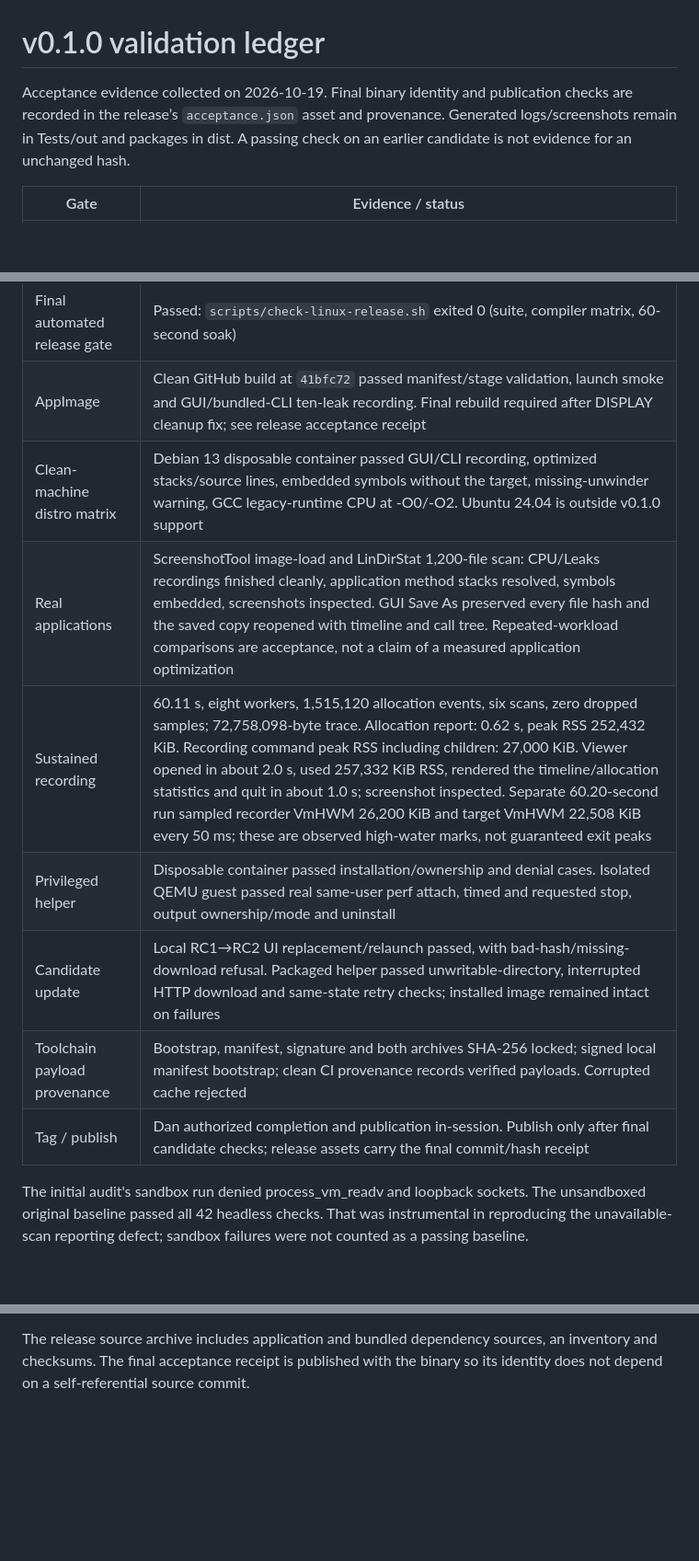
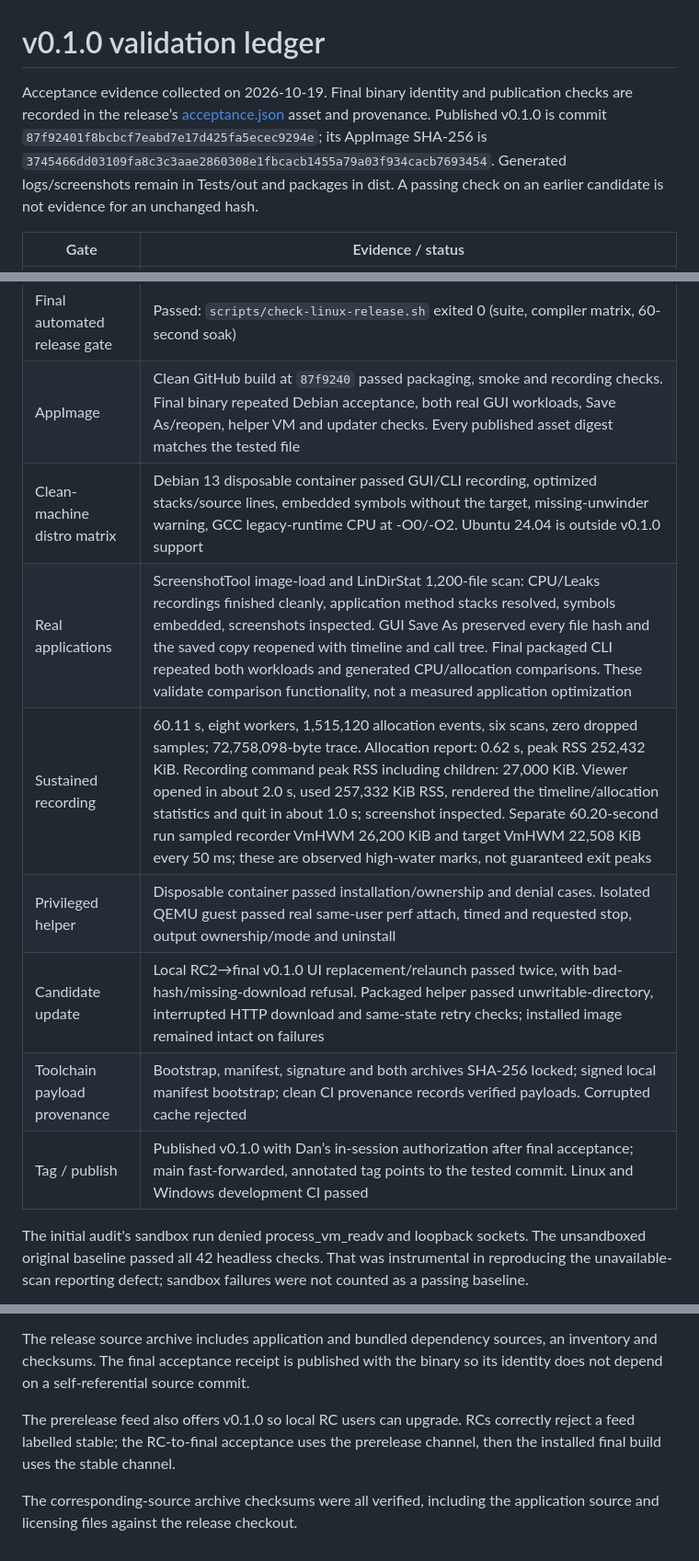
Before and after one commit to danjboyd/gnustep-performance-dashboard, a Markdown page: docs/v0.1.0-validation.md, 3 parts joined by grey strips. Shown at 92% size. Drawn GitHub-style; blank space fills up the shorter version.

Commit message:
Record published v0.1.0 binary identity and final acceptance

```diff
--- a/docs/v0.1.0-validation.md
+++ b/docs/v0.1.0-validation.md
@@ -1,8 +1,11 @@
 # v0.1.0 validation ledger
 
 Acceptance evidence collected on 2026-10-19. Final binary identity and
-publication checks are recorded in the release’s `acceptance.json` asset and
-provenance. Generated logs/screenshots remain in Tests/out and packages in dist.
+publication checks are recorded in the release’s
+[acceptance.json](https://github.com/danjboyd/gnustep-performance-dashboard/releases/download/v0.1.0/acceptance.json)
+asset and provenance. Published v0.1.0 is commit
+`87f92401f8bcbcf7eabd7e17d425fa5ecec9294e`; its AppImage SHA-256 is
+`3745466dd03109fa8c3c3aae2860308e1fbcacb1455a79a03f934cacb7693454`. Generated logs/screenshots remain in Tests/out and packages in dist.
 A passing check on an earlier candidate is not evidence for an unchanged hash.
 
 | Gate | Evidence / status |
@@ -14,14 +17,14 @@ A passing check on an earlier candidate is not evidence for an unchanged hash.
 | Compiler matrix | GCC 14 and Clang 19 agents; -O0/-O2 targets without frame pointers; embedded symbols resolve after executable is moved: four checks passed |
 | Themes | Normal and unavailable-scan screenshots inspected on private Xvfb in Adwaita and Sombre; warning text readable in both |
 | Final automated release gate | Passed: `scripts/check-linux-release.sh` exited 0 (suite, compiler matrix, 60-second soak) |
-| AppImage | Clean GitHub build at `41bfc72` passed manifest/stage validation, launch smoke and GUI/bundled-CLI ten-leak recording. Final rebuild required after DISPLAY cleanup fix; see release acceptance receipt |
+| AppImage | Clean GitHub build at `87f9240` passed packaging, smoke and recording checks. Final binary repeated Debian acceptance, both real GUI workloads, Save As/reopen, helper VM and updater checks. Every published asset digest matches the tested file |
 | Clean-machine distro matrix | Debian 13 disposable container passed GUI/CLI recording, optimized stacks/source lines, embedded symbols without the target, missing-unwinder warning, GCC legacy-runtime CPU at -O0/-O2. Ubuntu 24.04 is outside v0.1.0 support |
-| Real applications | ScreenshotTool image-load and LinDirStat 1,200-file scan: CPU/Leaks recordings finished cleanly, application method stacks resolved, symbols embedded, screenshots inspected. GUI Save As preserved every file hash and the saved copy reopened with timeline and call tree. Repeated-workload comparisons are acceptance, not a claim of a measured application optimization |
+| Real applications | ScreenshotTool image-load and LinDirStat 1,200-file scan: CPU/Leaks recordings finished cleanly, application method stacks resolved, symbols embedded, screenshots inspected. GUI Save As preserved every file hash and the saved copy reopened with timeline and call tree. Final packaged CLI repeated both workloads and generated CPU/allocation comparisons. These validate comparison functionality, not a measured application optimization |
 | Sustained recording | 60.11 s, eight workers, 1,515,120 allocation events, six scans, zero dropped samples; 72,758,098-byte trace. Allocation report: 0.62 s, peak RSS 252,432 KiB. Recording command peak RSS including children: 27,000 KiB. Viewer opened in about 2.0 s, used 257,332 KiB RSS, rendered the timeline/allocation statistics and quit in about 1.0 s; screenshot inspected. Separate 60.20-second run sampled recorder VmHWM 26,200 KiB and target VmHWM 22,508 KiB every 50 ms; these are observed high-water marks, not guaranteed exit peaks |
 | Privileged helper | Disposable container passed installation/ownership and denial cases. Isolated QEMU guest passed real same-user perf attach, timed and requested stop, output ownership/mode and uninstall |
-| Candidate update | Local RC1→RC2 UI replacement/relaunch passed, with bad-hash/missing-download refusal. Packaged helper passed unwritable-directory, interrupted HTTP download and same-state retry checks; installed image remained intact on failures |
+| Candidate update | Local RC2→final v0.1.0 UI replacement/relaunch passed twice, with bad-hash/missing-download refusal. Packaged helper passed unwritable-directory, interrupted HTTP download and same-state retry checks; installed image remained intact on failures |
 | Toolchain payload provenance | Bootstrap, manifest, signature and both archives SHA-256 locked; signed local manifest bootstrap; clean CI provenance records verified payloads. Corrupted cache rejected |
-| Tag / publish | Dan authorized completion and publication in-session. Publish only after final candidate checks; release assets carry the final commit/hash receipt |
+| Tag / publish | Published v0.1.0 with Dan’s in-session authorization after final acceptance; main fast-forwarded, annotated tag points to the tested commit. Linux and Windows development CI passed |
 
 The initial audit's sandbox run denied process_vm_readv and loopback sockets.
 The unsandboxed original baseline passed all 42 headless checks. That was
@@ -83,3 +86,10 @@ the final package build: all four recording checks passed.
 The release source archive includes application and bundled dependency sources,
 an inventory and checksums. The final acceptance receipt is published with the
 binary so its identity does not depend on a self-referential source commit.
+
+The prerelease feed also offers v0.1.0 so local RC users can upgrade. RCs
+correctly reject a feed labelled stable; the RC-to-final acceptance uses the
+prerelease channel, then the installed final build uses the stable channel.
+
+The corresponding-source archive checksums were all verified, including the
+application source and licensing files against the release checkout.
```
